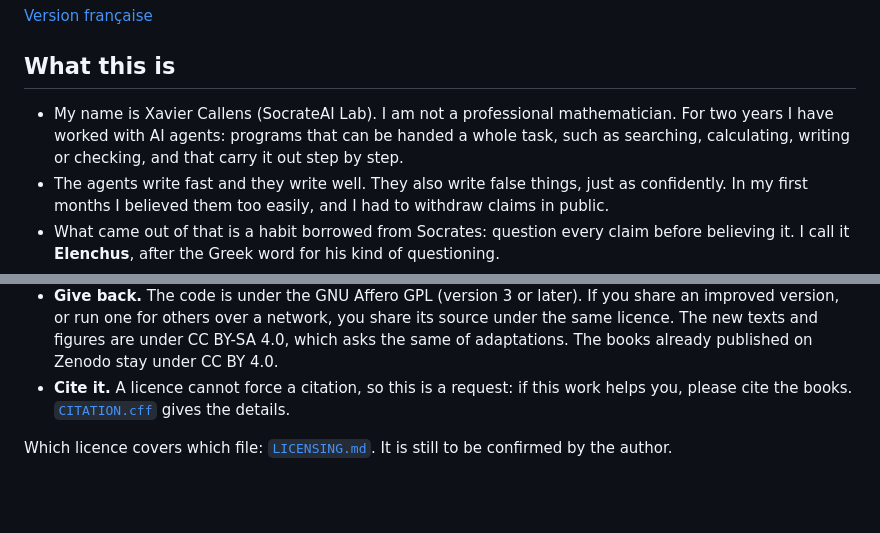
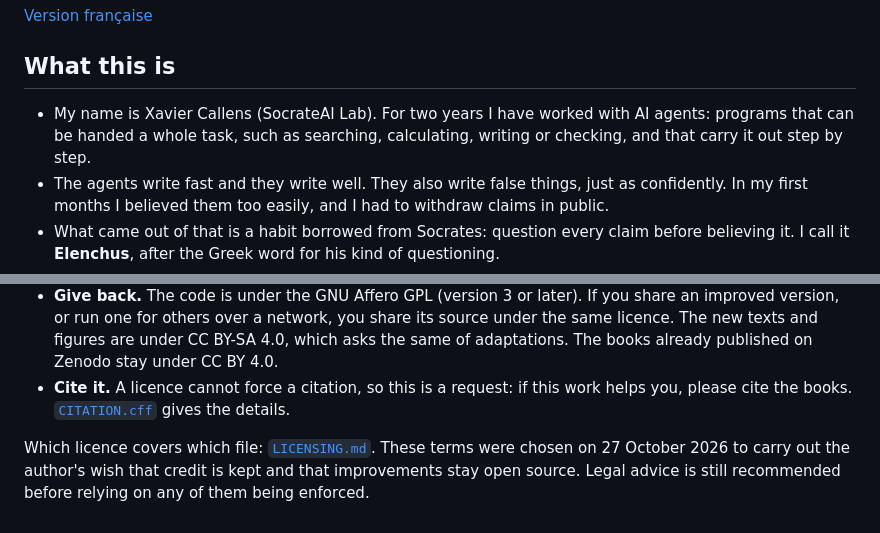
Before and after one commit to xaviercallens/SocrateAI-Contribution, a Markdown page: README.md, 2 parts joined by grey strips. Rendered like a GitHub page; blank space fills up the shorter version.

```diff
--- a/README.md
+++ b/README.md
@@ -6,7 +6,7 @@
 
 ## What this is
 
-- My name is Xavier Callens (SocrateAI Lab). I am not a professional mathematician. For two years I have worked with AI agents: programs that can be handed a whole task, such as searching, calculating, writing or checking, and that carry it out step by step.
+- My name is Xavier Callens (SocrateAI Lab). For two years I have worked with AI agents: programs that can be handed a whole task, such as searching, calculating, writing or checking, and that carry it out step by step.
 - The agents write fast and they write well. They also write false things, just as confidently. In my first months I believed them too easily, and I had to withdraw claims in public.
 - What came out of that is a habit borrowed from Socrates: question every claim before believing it. I call it **Elenchus**, after the Greek word for his kind of questioning.
 - This repository is a showcase of what that habit produced. It holds two books, written for readers who are not scientists, twenty contributions checked as carefully as I could manage, the claims I got wrong, and everything you need to check the work yourself.
@@ -115,4 +115,4 @@ Please use the issue tracker. Challenges ("red-team" issues) are especially welc
 - **Give back.** The code is under the GNU Affero GPL (version 3 or later). If you share an improved version, or run one for others over a network, you share its source under the same licence. The new texts and figures are under CC BY-SA 4.0, which asks the same of adaptations. The books already published on Zenodo stay under CC BY 4.0.
 - **Cite it.** A licence cannot force a citation, so this is a request: if this work helps you, please cite the books. [`CITATION.cff`](CITATION.cff) gives the details.
 
-Which licence covers which file: [`LICENSING.md`](LICENSING.md). It is still to be confirmed by the author.
+Which licence covers which file: [`LICENSING.md`](LICENSING.md). These terms were chosen on 27 October 2026 to carry out the author's wish that credit is kept and that improvements stay open source. Legal advice is still recommended before relying on any of them being enforced.
```
Also changed, not shown: LICENSING.md (+1 -1 lines), README.fr.md (+2 -2 lines).
